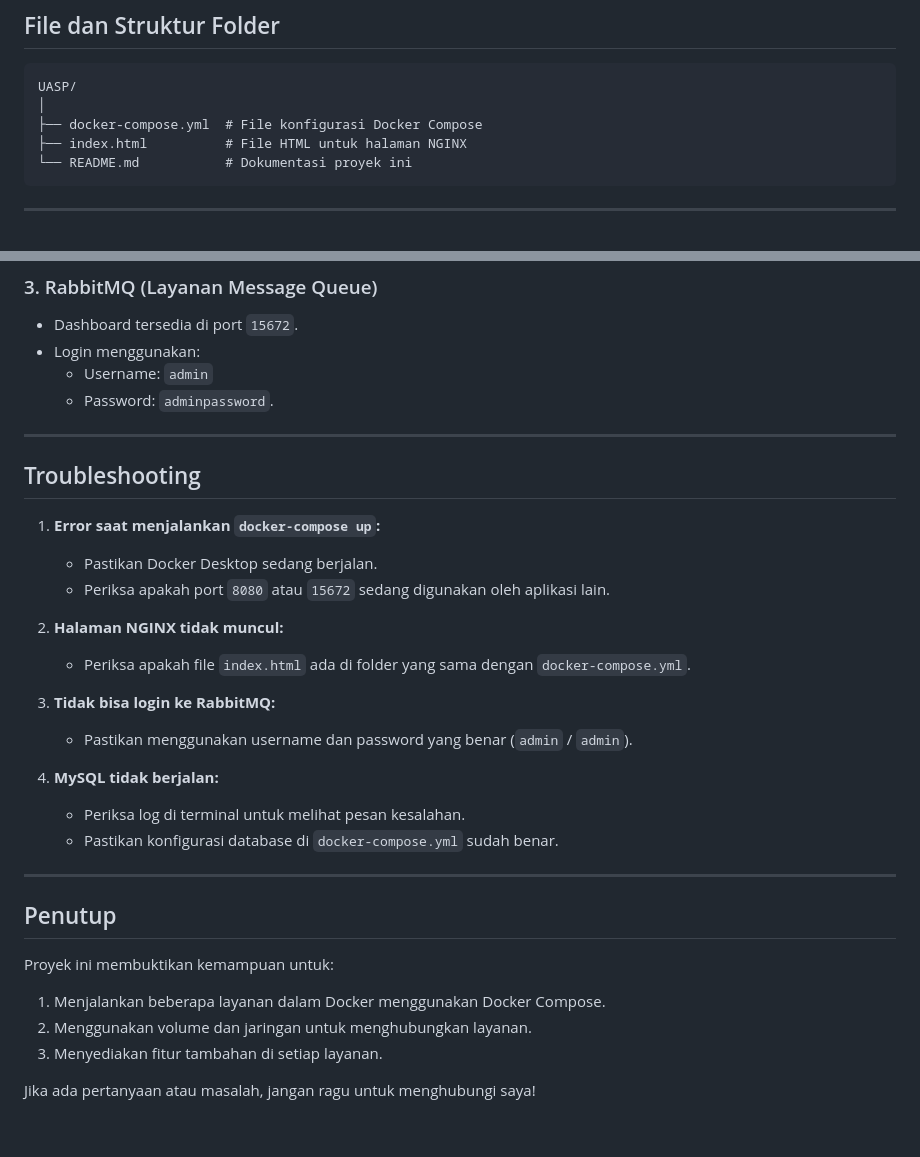
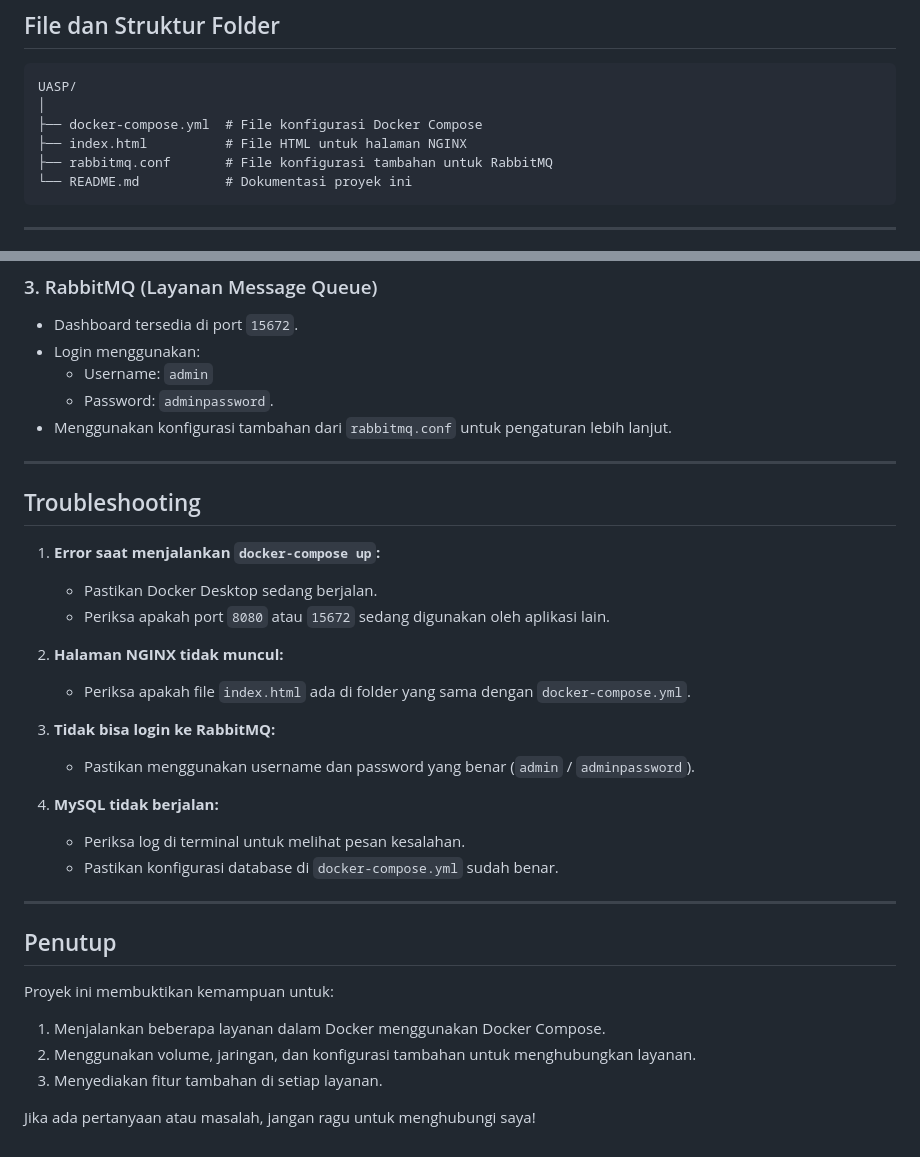
Before and after one commit to FauzanFR/UAS-PROJECT-AKSO-DOCKER, a Markdown page: README.md, 2 parts joined by grey strips. Rendered like a GitHub page.

````diff
--- a/README.md
+++ b/README.md
@@ -16,6 +16,7 @@ UASP/
 │
 ├── docker-compose.yml  # File konfigurasi Docker Compose
 ├── index.html          # File HTML untuk halaman NGINX
+├── rabbitmq.conf       # File konfigurasi tambahan untuk RabbitMQ
 └── README.md           # Dokumentasi proyek ini
 ```
 
@@ -77,6 +78,7 @@ UASP/
 - Login menggunakan:
   - Username: `admin`
   - Password: `adminpassword`.
+- Menggunakan konfigurasi tambahan dari `rabbitmq.conf` untuk pengaturan lebih lanjut.
 
 ---
 
@@ -89,7 +91,7 @@ UASP/
    - Periksa apakah file `index.html` ada di folder yang sama dengan `docker-compose.yml`.
 
 3. **Tidak bisa login ke RabbitMQ:**
-   - Pastikan menggunakan username dan password yang benar (`admin` / `admin`).
+   - Pastikan menggunakan username dan password yang benar (`admin` / `adminpassword`).
 
 4. **MySQL tidak berjalan:**
    - Periksa log di terminal untuk melihat pesan kesalahan.
@@ -100,7 +102,7 @@ UASP/
 ## Penutup
 Proyek ini membuktikan kemampuan untuk:
 1. Menjalankan beberapa layanan dalam Docker menggunakan Docker Compose.
-2. Menggunakan volume dan jaringan untuk menghubungkan layanan.
+2. Menggunakan volume, jaringan, dan konfigurasi tambahan untuk menghubungkan layanan.
 3. Menyediakan fitur tambahan di setiap layanan.
 
 Jika ada pertanyaan atau masalah, jangan ragu untuk menghubungi saya!
````
